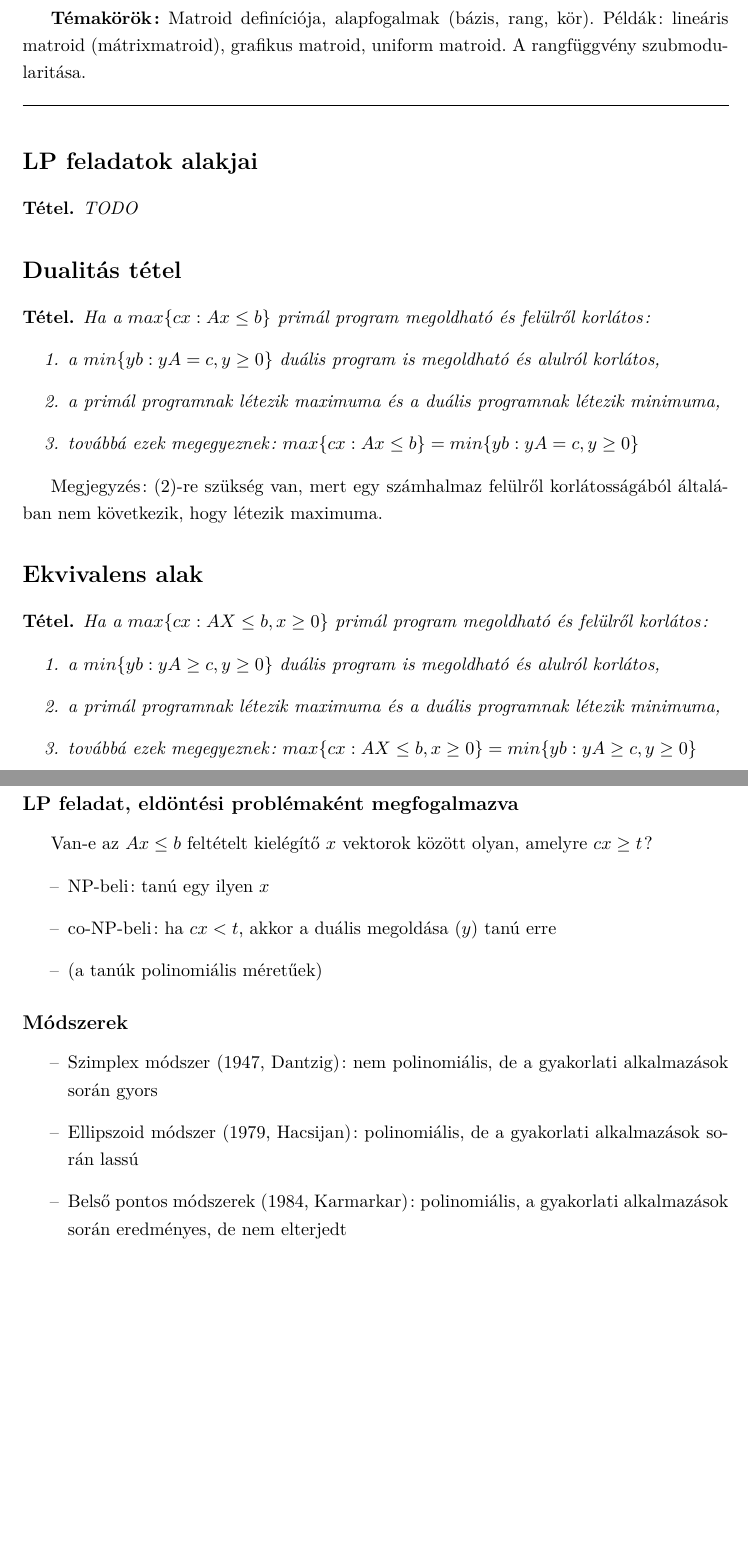
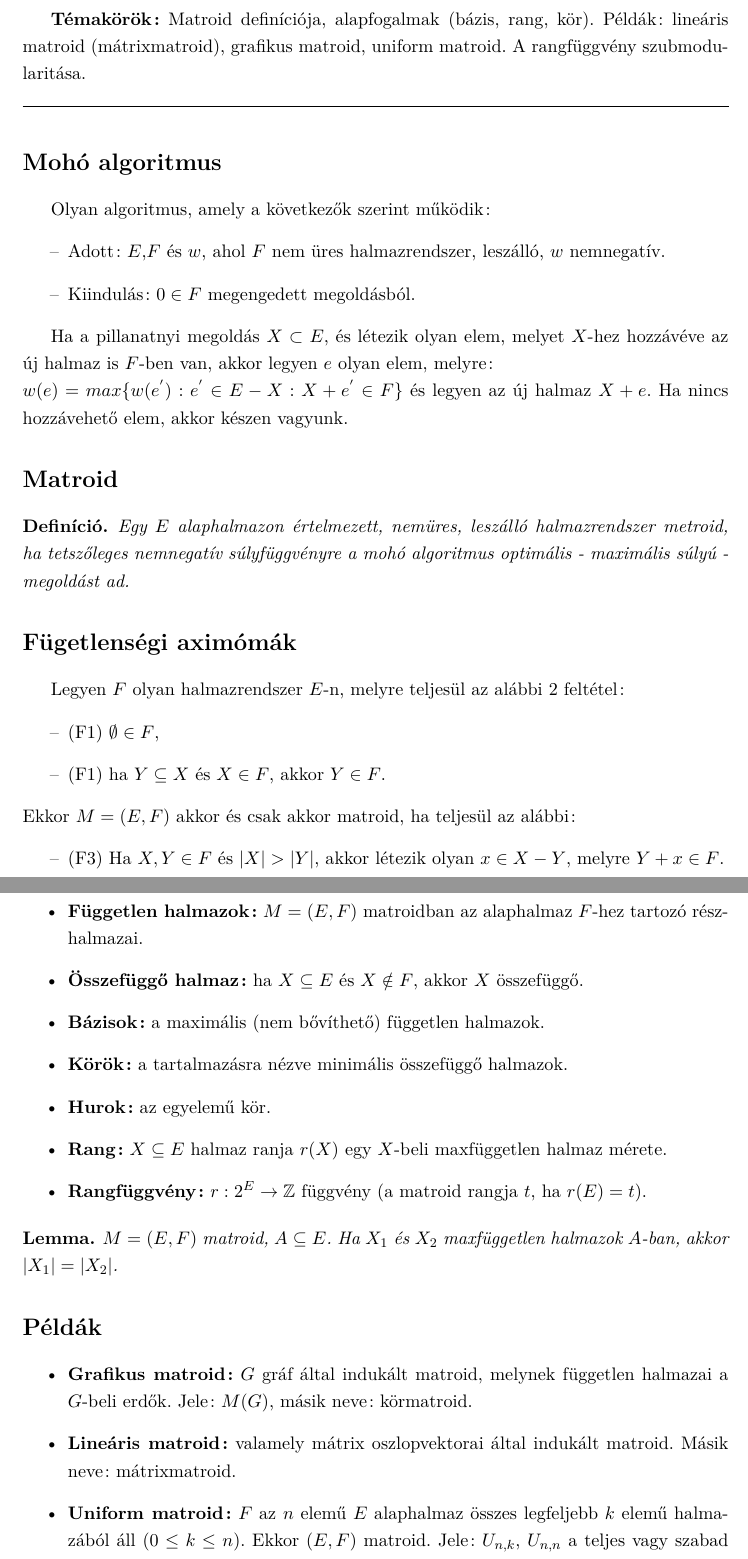
Before and after one commit to pardavib/rendszeropt, a LaTeX document (main.tex, which reads chapter8.tex): two parts of pages 16 and 17 of 28, joined at a grey line, cut so that both start at the same text, the shorter picture padded with empty space. Compiled offline with pdfLaTeX.

Commit message:
8-as és 9-es tétel kidolgozva

```diff
--- a/chapter8.tex
+++ b/chapter8.tex
@@ -8,27 +8,53 @@
 
 \noindent\hrulefill
 
-\section*{LP feladatok alakjai}
+\section*{Mohó algoritmus}
 
-\begin{theo} TODO \end{theo}
+Olyan algoritmus, amely a következők szerint működik:
+\begin{itemize}
+\item Adott: $E$,$F$ és $w$, ahol $F$ nem üres halmazrendszer, leszálló, $w$ nemnegatív.
+\item Kiindulás: $0\in F$ megengedett megoldásból.
+\end{itemize}
 
-\section*{Dualitás tétel}
+Ha a pillanatnyi megoldás $X\subset E$, és létezik olyan elem, melyet $X$-hez hozzávéve az új halmaz is $F$-ben van, akkor legyen $e$ olyan elem, melyre: \\
+$w(e)=max\lbrace w(e^{'}):e^{'}\in E-X:X+e^{'}\in F\rbrace$ és legyen az új halmaz $X+e$. Ha nincs hozzávehető elem, akkor készen vagyunk.
+
+\section*{Matroid}
+\begin{defn}
+Egy $E$ alaphalmazon értelmezett, nemüres, leszálló halmazrendszer metroid, ha tetszőleges nemnegatív súlyfüggvényre a mohó algoritmus optimális - maximális súlyú - megoldást ad.
+\end{defn}
+
+\section*{Fügetlenségi aximómák}
+Legyen $F$ olyan halmazrendszer $E$-n, melyre teljesül az alábbi 2 feltétel:
+\begin{itemize}
+	\item (F1) $\emptyset \in F$,
+	\item (F1) ha $Y\subseteq X$ és $X\in F$, akkor $Y\in F$.
+\end{itemize}
+Ekkor $M=(E,F)$ akkor és csak akkor matroid, ha teljesül az alábbi:
+\begin{itemize}
+	\item (F3) Ha $X,Y\in F$ és $|X|>|Y|$, akkor létezik olyan $x\in X-Y$, melyre $Y+x\in F$.
+\end{itemize}
+
+\section*{Alapfogalmak}
+\begin{itemize}
+\item[•] \textbf{Független halmazok:} $M=(E,F)$ matroidban az alaphalmaz $F$-hez tartozó részhalmazai.
+\item[•] \textbf{Összefüggő halmaz:} ha $X\subseteq E$ és $X\notin F$, akkor $X$ összefüggő.
+\item[•] \textbf{Bázisok:} a maximális (nem bővíthető) független halmazok.
+\item[•] \textbf{Körök:} a tartalmazásra nézve minimális összefüggő halmazok.
+\item[•] \textbf{Hurok:} az egyelemű kör.
+\item[•] \textbf{Rang:} $X\subseteq E$ halmaz ranja $r(X)$ egy $X$-beli maxfüggetlen halmaz mérete.
+\item[•] \textbf{Rangfüggvény:} $r: 2^{E} \rightarrow \mathbb{Z}$ függvény (a matroid rangja $t$, ha $r(E)=t$).
+\end{itemize}
+
+\begin{lem}
+$M=(E,F)$ matroid, $A\subseteq E$. Ha $X_{1}$ és $X_{2}$ maxfüggetlen halmazok $A$-ban, akkor $|X_{1}|=|X_{2}|$.
+\end{lem}
+
+\section*{Példák}
+\begin{itemize}
+\item[•] \textbf{Grafikus matroid:} $G$ gráf által indukált matroid, melynek független halmazai a $G$-beli erdők. Jele: $M(G)$, másik neve: körmatroid.
+\item[•] \textbf{Lineáris matroid:} valamely mátrix oszlopvektorai által indukált matroid. Másik neve: mátrixmatroid.
+\item[•] \textbf{Uniform matroid:} $F$ az $n$ elemű $E$ alaphalmaz összes legfeljebb $k$ elemű halmazából áll ($0\leq k\leq n$). Ekkor $(E,F)$ matroid. Jele: $U_{n,k}$, $U_{n,n}$ a teljes vagy szabad matroid, $U_{n,0}$ a triviális matroid.
+\end{itemize}
 
 \begin{theo}
-Ha a $max \lbrace c x: Ax\leq b\rbrace$ primál program megoldható és felülről korlátos:
-\begin{enumerate}
-\item	a $min \lbrace yb: yA=c,y\geq 0\rbrace$ duális program is megoldható és alulról korlátos,
-\item	a primál programnak létezik maximuma és a duális programnak létezik minimuma,
-\item	továbbá ezek megegyeznek: $max\lbrace cx: Ax\leq b\rbrace = min\lbrace yb: yA=c,y\geq 0\rbrace$
-\end{enumerate}
-\end{theo}
-Megjegyzés: $(2)$-re szükség van, mert egy számhalmaz felülről korlátosságából általában nem következik, hogy létezik maximuma.
-
-\section*{Ekvivalens alak}
-\begin{theo}
-Ha a $max\lbrace cx:AX\leq b,x\geq 0\rbrace$ primál program megoldható és felülről korlátos:
-\begin{enumerate}
-\item a $min \lbrace yb:yA\geq c, y \geq 0\rbrace$ duális program is megoldható és alulról korlátos,
-\item	a primál programnak létezik maximuma és a duális programnak létezik minimuma,
-\item	továbbá ezek megegyeznek: $max\lbrace cx:AX\leq b,x\geq 0\rbrace = min \lbrace yb:yA\geq c, y \geq 0\rbrace$
-\end{enumerate}
@@ -40,6 +64,3 @@ Ha a $max\lbrace cx:AX\leq b,x\geq 0\rbrace$ primál program megoldható és fel
-\subsection*{LP feladat, eldöntési problémaként megfogalmazva}
-Van-e az $Ax\leq b$ feltételt kielégítő $x$ vektorok között olyan, amelyre $cx\geq t$?
+\section*{Rangfüggvény szubmodularitása}
+Legyen $R$ egy matroid rangfüggvénye, ekkor:
 \begin{itemize}
-	\item NP-beli: tanú egy ilyen $x$
-	\item co-NP-beli: ha $cx<t$, akkor a duális megoldása ($y$) tanú erre
-	\item (a tanúk polinomiális méretűek)
@@ -48,6 +72 @@ Van-e az $Ax\leq b$ feltételt kielégítő $x$ vektorok között olyan, amelyre
-\subsection*{Módszerek}
-\begin{itemize}
-\item Szimplex módszer (1947, Dantzig): nem polinomiális, de a gyakorlati alkalmazások során gyors
-\item Ellipszoid módszer (1979, Hacsijan): polinomiális, de a gyakorlati alkalmazások során lassú
-\item Belső pontos módszerek (1984, Karmarkar): polinomiális, a gyakorlati alkalmazások során eredményes, de nem elterjedt
-\end{itemize}
+Fordítva: ha $r$ egy egészértékű függvény $E$ részhalmazain, melyre (R1)-(R4) teljesülnek, akkor $r$ egy $M=(E,F)$ matroid rangfüggvénye, ahol: $F=\lbrace H: r(H)=|H|\rbrace$
--- a/main.tex
+++ b/main.tex
@@ -11,6 +11,7 @@
 \usepackage{anysize}
 \usepackage[unicode,bookmarks=true]{hyperref}
 \usepackage{amsthm}
+\usepackage{amsfonts}
 
 %--------------------------------------------------------------------------------------
 % Main variables
@@ -28,6 +29,7 @@
 % Definíciókhoz %
 \newtheorem*{defn}{Definíció}
 \newtheorem*{theo}{Tétel}
+\newtheorem*{lem}{Lemma}
 \newtheorem*{prf}{Bizonyítás}
 
 %--------------------------------------------------------------------------------------
```
Also changed, not shown: chapter9.tex (+45 -34 lines), main.pdf, chapter8.tex (9 more changed lines).
